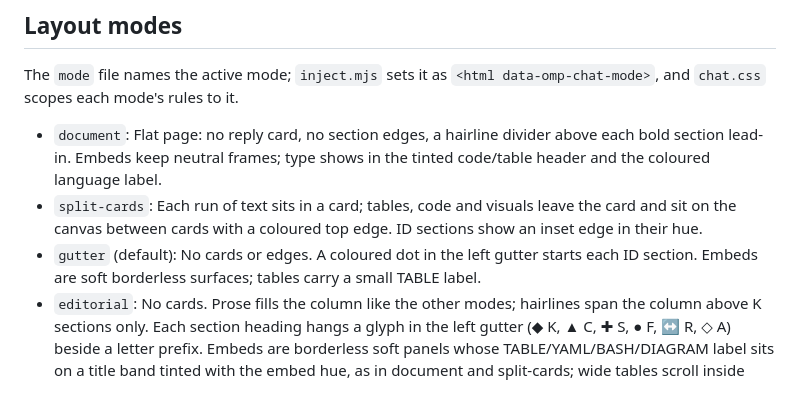
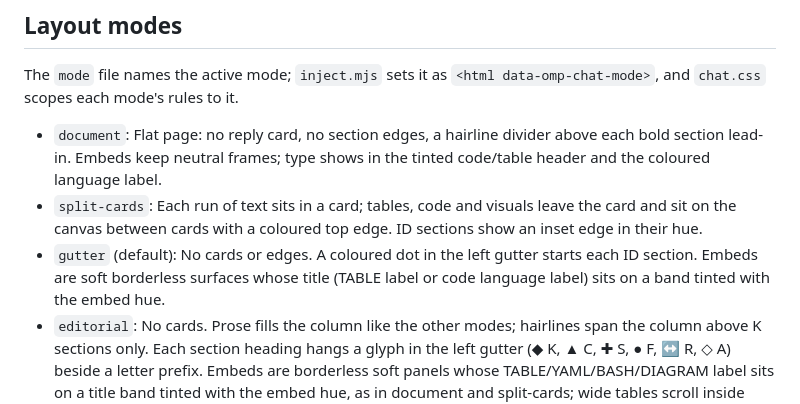
Before and after one commit to adam-jackson-cf/oh-mi-pi-config, a Markdown page: orca-plugins/chat-section-style/README.md, the part around the change. Rendered like a GitHub page.

Commit message:
docs(orca-plugins): describe gutter embed title bands

```diff
--- a/orca-plugins/chat-section-style/README.md
+++ b/orca-plugins/chat-section-style/README.md
@@ -31,7 +31,8 @@ The `mode` file names the active mode; `inject.mjs` sets it as `<html data-omp-c
 - `split-cards`: Each run of text sits in a card; tables, code and visuals leave the card and sit on
   the canvas between cards with a coloured top edge. ID sections show an inset edge in their hue.
 - `gutter` (default): No cards or edges. A coloured dot in the left gutter starts each ID section.
-  Embeds are soft borderless surfaces; tables carry a small TABLE label.
+  Embeds are soft borderless surfaces whose title (TABLE label or code language label) sits on a
+  band tinted with the embed hue.
 - `editorial`: No cards. Prose fills the column like the other modes; hairlines span the column
   above K sections only. Each section heading hangs a glyph in the left gutter (◆ K, ▲ C, ✚ S, ● F,
   ↔ R, ◇ A) beside a letter prefix. Embeds are borderless soft panels whose TABLE/YAML/BASH/DIAGRAM
```
Also changed, not shown: orca-plugins/orca-chat-style/SKILL.md (+1 -1 lines).
